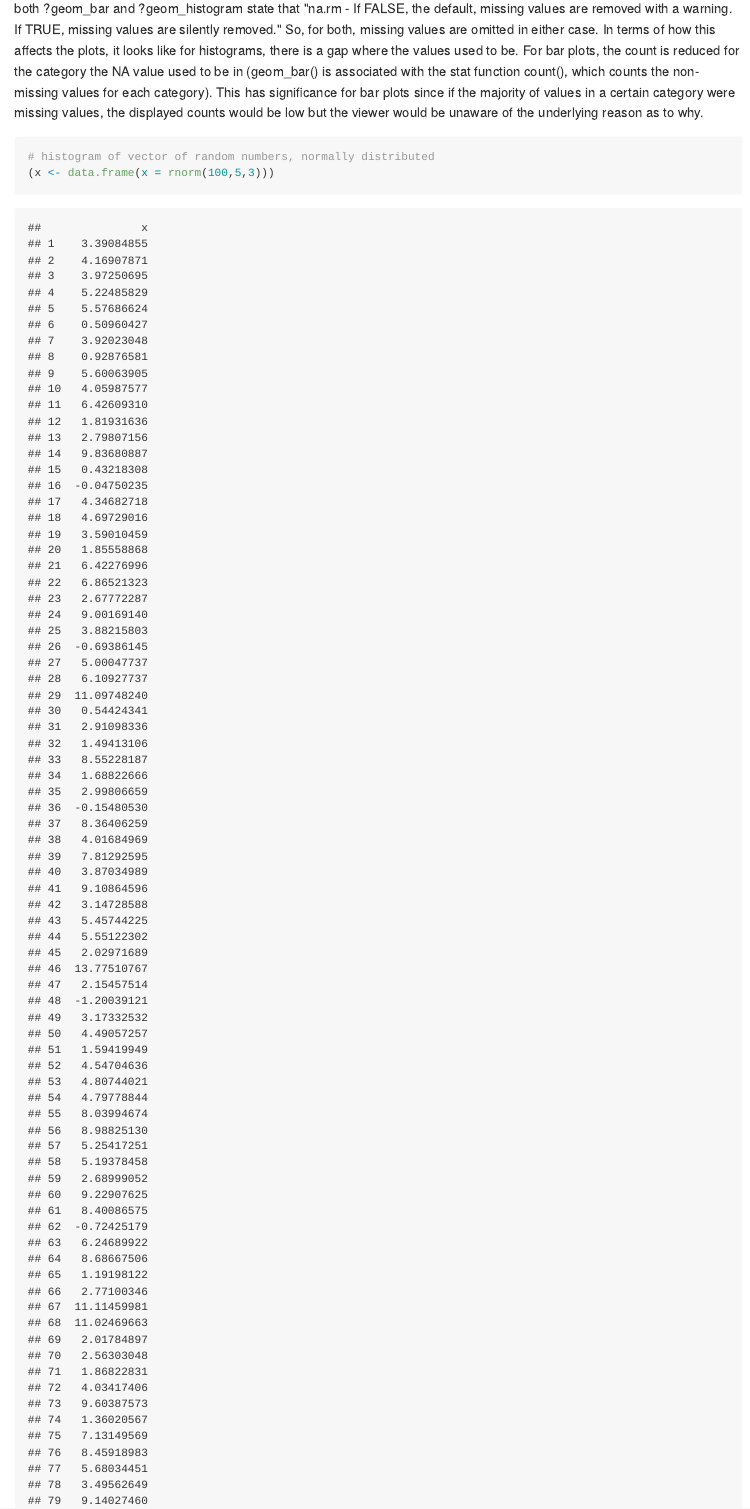
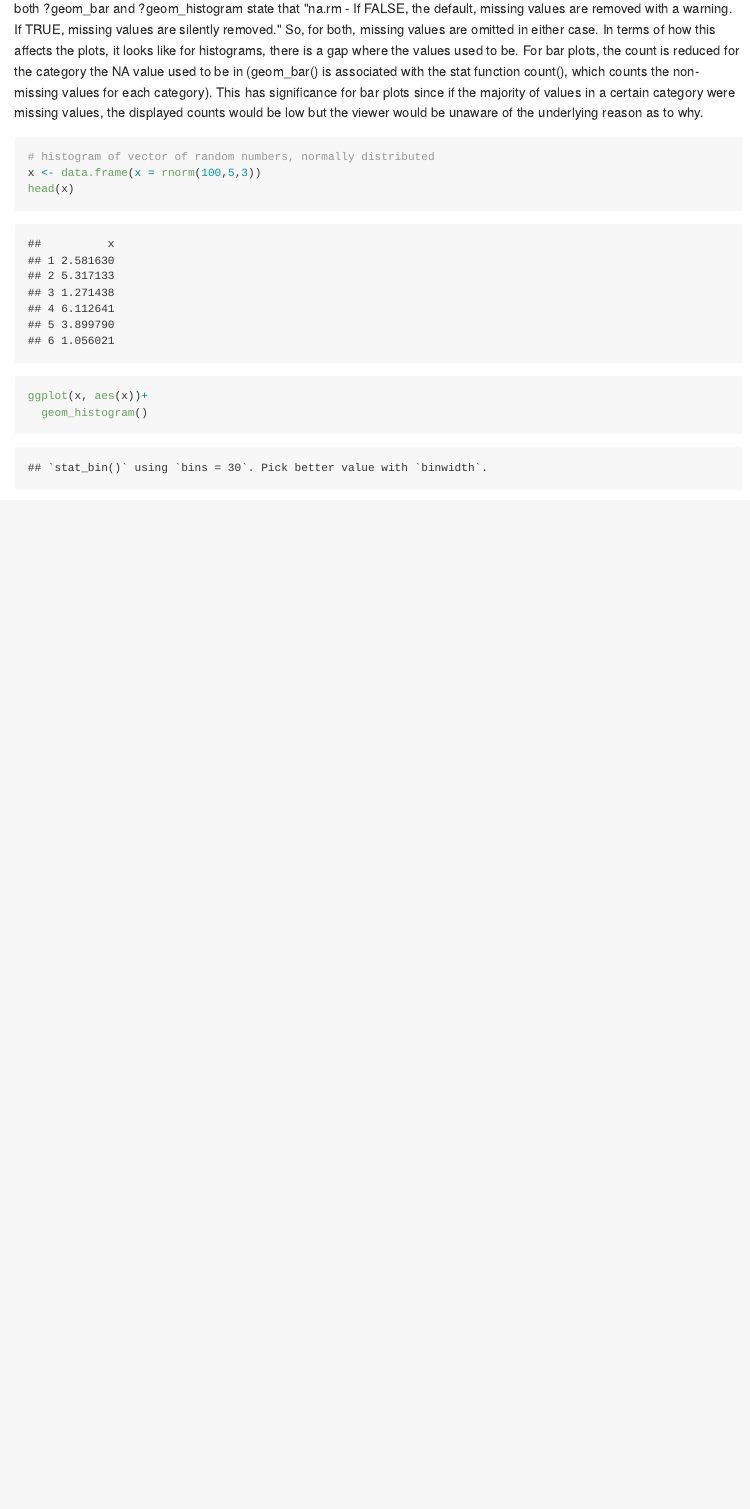
Before and after one commit to erilu/R-for-data-science-walkthrough, an R Markdown document (r4ds_chapters7-8_walkthrough.Rmd): the page in a window 1100 px wide, from 10440 px down. The pictures show the output file r4ds_chapters7-8_walkthrough.md that the author committed with the source, drawn offline in the style of GitHub; long lines of code are wrapped.

Commit message:
update chapter 7 and 8

````diff
--- a/r4ds_chapters7-8_walkthrough.Rmd
+++ b/r4ds_chapters7-8_walkthrough.Rmd
@@ -245,7 +245,8 @@ both ?geom_bar and ?geom_histogram state that "na.rm	- If FALSE, the default, mi
 
 ```{r introduce_NA_hist_bin}
 # histogram of vector of random numbers, normally distributed
-(x <- data.frame(x = rnorm(100,5,3)))
+x <- data.frame(x = rnorm(100,5,3))
+head(x)
 ggplot(x, aes(x))+
   geom_histogram()
 # replace a chunk of values with NA and see what that does to the histogram.
````
Also changed, not shown: r4ds_chapters7-8_walkthrough.md, r4ds_chapters7-8_walkthrough.Rmd (3 more changed lines), 6 other files.
